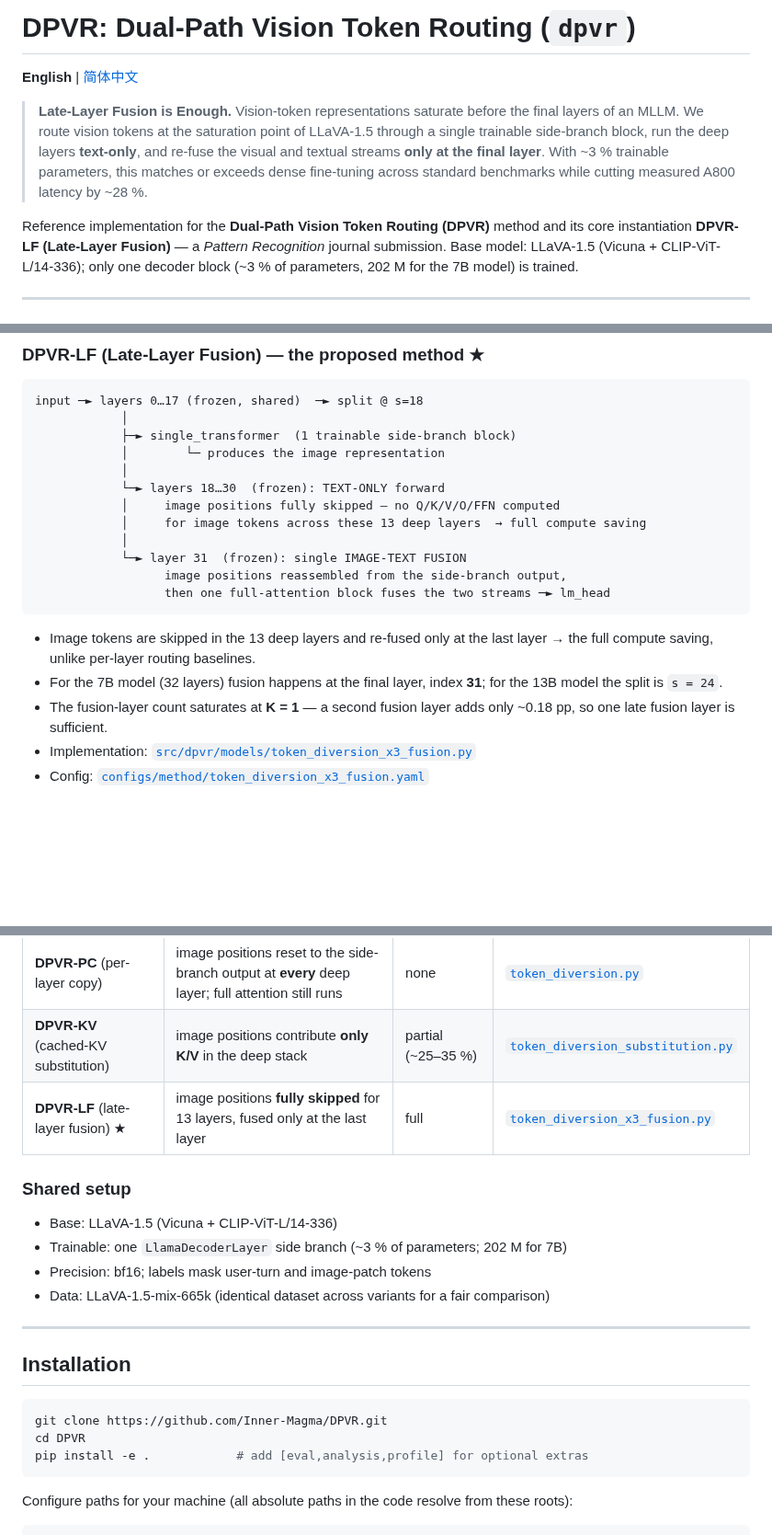
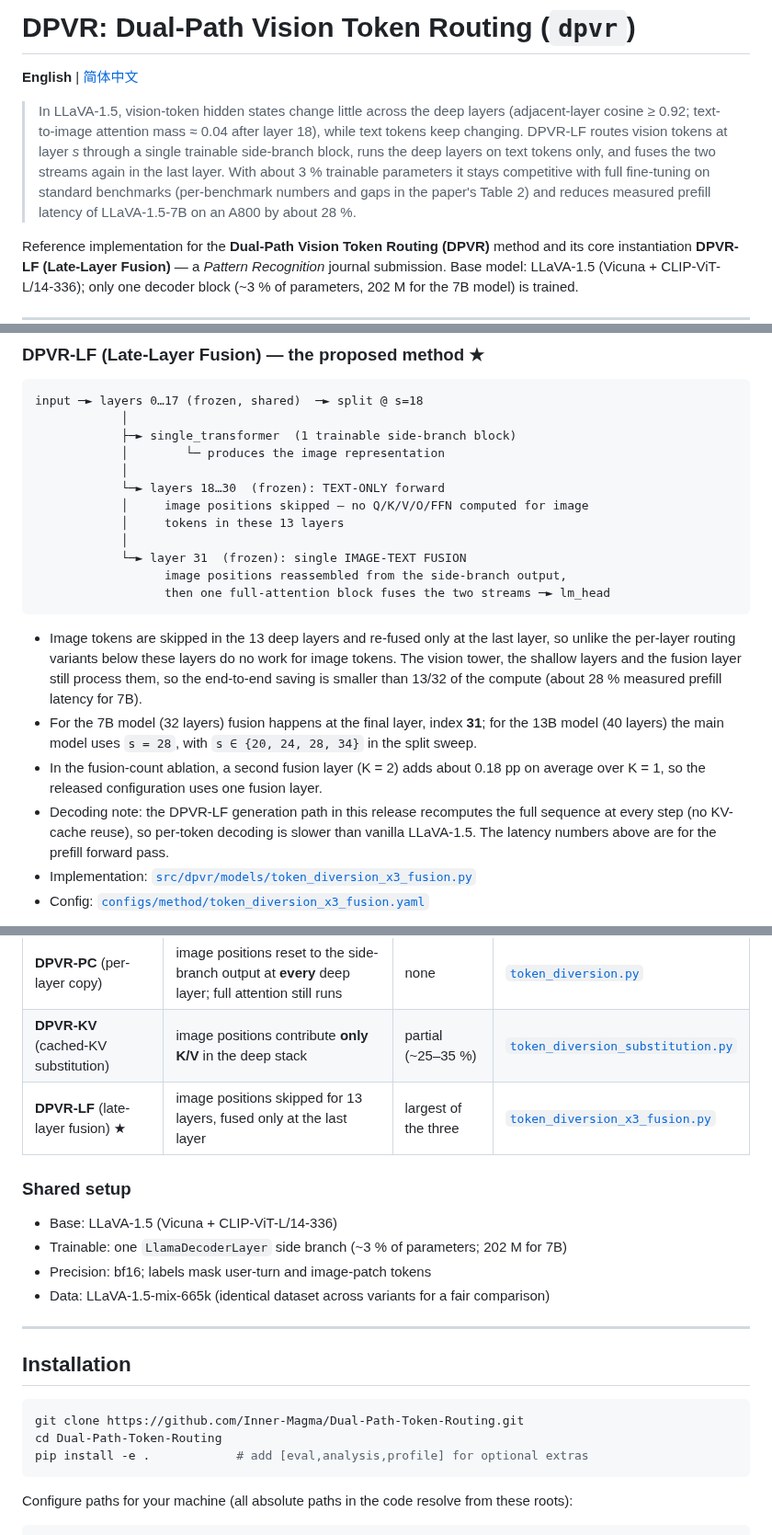
Before and after one commit to Inner-Magma/dpvr-pr-revision, a Markdown page: README.md, 3 parts joined by grey strips. Shown at 92% size. GitHub-like rendering; blank space fills up the shorter version.

````diff
--- a/README.md
+++ b/README.md
@@ -2,13 +2,14 @@
 
 **English** | [简体中文](README.zh-CN.md)
 
-> **Late-Layer Fusion is Enough.** Vision-token representations saturate before
-> the final layers of an MLLM. We route vision tokens at the saturation point of
-> LLaVA-1.5 through a single trainable side-branch block, run the deep layers
-> **text-only**, and re-fuse the visual and textual streams **only at the final
-> layer**. With ~3 % trainable parameters, this matches or exceeds dense
-> fine-tuning across standard benchmarks while cutting measured A800 latency by
-> ~28 %.
+> In LLaVA-1.5, vision-token hidden states change little across the deep layers
+> (adjacent-layer cosine ≥ 0.92; text-to-image attention mass ≈ 0.04 after layer
+> 18), while text tokens keep changing. DPVR-LF routes vision tokens at layer
+> *s* through a single trainable side-branch block, runs the deep layers on text
+> tokens only, and fuses the two streams again in the last layer. With about 3 %
+> trainable parameters it stays competitive with full fine-tuning on standard
+> benchmarks (per-benchmark numbers and gaps in the paper's Table 2) and reduces
+> measured prefill latency of LLaVA-1.5-7B on an A800 by about 28 %.
 
 Reference implementation for the **Dual-Path Vision Token Routing (DPVR)** method
 and its core instantiation **DPVR-LF (Late-Layer Fusion)** — a *Pattern
@@ -28,8 +29,8 @@ input ─► layers 0…17 (frozen, shared)  ─► split @ s=18
             │        └─ produces the image representation
             │
             └─► layers 18…30  (frozen): TEXT-ONLY forward
-            │     image positions fully skipped — no Q/K/V/O/FFN computed
-            │     for image tokens across these 13 deep layers  → full compute saving
+            │     image positions skipped — no Q/K/V/O/FFN computed for image
+            │     tokens in these 13 layers
             │
             └─► layer 31  (frozen): single IMAGE-TEXT FUSION
                   image positions reassembled from the side-branch output,
@@ -37,11 +38,19 @@ input ─► layers 0…17 (frozen, shared)  ─► split @ s=18
 ```
 
 - Image tokens are skipped in the 13 deep layers and re-fused only at the last
-  layer → the full compute saving, unlike per-layer routing baselines.
+  layer, so unlike the per-layer routing variants below these layers do no work
+  for image tokens. The vision tower, the shallow layers and the fusion layer
+  still process them, so the end-to-end saving is smaller than 13/32 of the
+  compute (about 28 % measured prefill latency for 7B).
 - For the 7B model (32 layers) fusion happens at the final layer, index **31**;
-  for the 13B model the split is `s = 24`.
-- The fusion-layer count saturates at **K = 1** — a second fusion layer adds only
-  ~0.18 pp, so one late fusion layer is sufficient.
+  for the 13B model (40 layers) the main model uses `s = 28`, with `s ∈ {20, 24, 28, 34}`
+  in the split sweep.
+- In the fusion-count ablation, a second fusion layer (K = 2) adds about 0.18 pp
+  on average over K = 1, so the released configuration uses one fusion layer.
+- Decoding note: the DPVR-LF generation path in this release recomputes the
+  full sequence at every step (no KV-cache reuse), so per-token decoding is
+  slower than vanilla LLaVA-1.5. The latency numbers above are for the prefill
+  forward pass.
 - Implementation: [`src/dpvr/models/token_diversion_x3_fusion.py`](src/dpvr/models/token_diversion_x3_fusion.py)
 - Config: [`configs/method/token_diversion_x3_fusion.yaml`](configs/method/token_diversion_x3_fusion.yaml)
 
@@ -58,7 +67,7 @@ ablation (Figure 3 in the paper):
 |---------|--------------------------------------|----------------|------|
 | **DPVR-PC** (per-layer copy) | image positions reset to the side-branch output at **every** deep layer; full attention still runs | none | [`token_diversion.py`](src/dpvr/models/token_diversion.py) |
 | **DPVR-KV** (cached-KV substitution) | image positions contribute **only K/V** in the deep stack | partial (~25–35 %) | [`token_diversion_substitution.py`](src/dpvr/models/token_diversion_substitution.py) |
-| **DPVR-LF** (late-layer fusion) ★ | image positions **fully skipped** for 13 layers, fused only at the last layer | full | [`token_diversion_x3_fusion.py`](src/dpvr/models/token_diversion_x3_fusion.py) |
+| **DPVR-LF** (late-layer fusion) ★ | image positions skipped for 13 layers, fused only at the last layer | largest of the three | [`token_diversion_x3_fusion.py`](src/dpvr/models/token_diversion_x3_fusion.py) |
 
 ### Shared setup
 
@@ -72,8 +81,8 @@ ablation (Figure 3 in the paper):
 ## Installation
 
 ```bash
-git clone https://github.com/Inner-Magma/DPVR.git
-cd DPVR
+git clone https://github.com/Inner-Magma/Dual-Path-Token-Routing.git
+cd Dual-Path-Token-Routing
 pip install -e .            # add [eval,analysis,profile] for optional extras
 ```
 
````
Also changed, not shown: README.zh-CN.md (+19 -15 lines).
